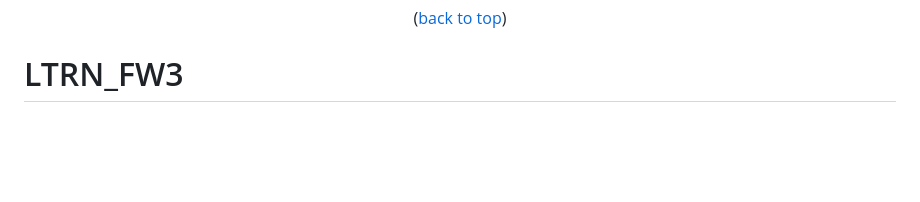
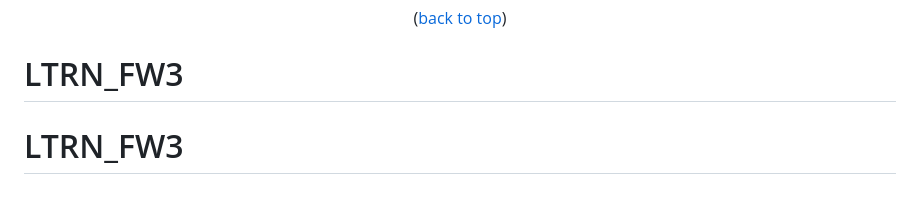
Before and after one commit to Wilson-D-Lee/LTRN_FW3, a Markdown page: README.md, the part around the change. Rendered like a GitHub page; blank space fills up the shorter version.

```diff
--- a/README.md
+++ b/README.md
@@ -226,3 +226,4 @@ Project Link: 🔗 [Github](https://github.com/lantern-wilson/E2E-LanternAuto)
 [Playwright-url]: https://playwright.dev/
 
 # LTRN_FW3
+# LTRN_FW3
```
